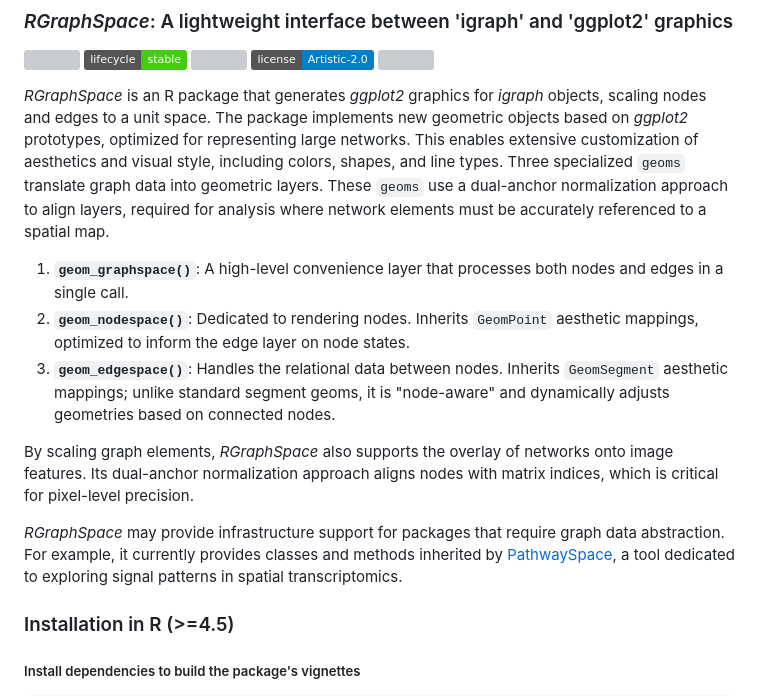
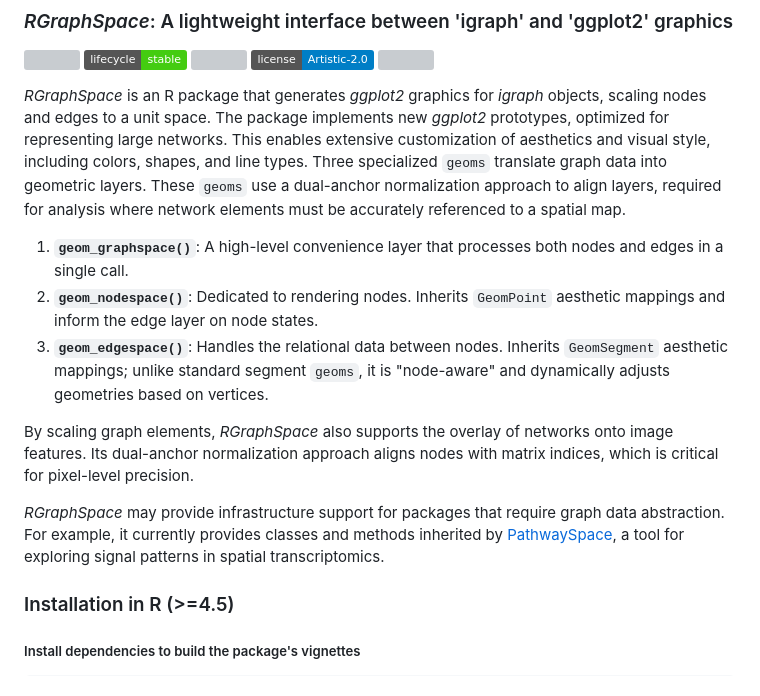
Before and after one commit to sysbiolab/RGraphSpace, a Markdown page: README.md, the part around the change. GitHub-like rendering; badges without logos; grey boxes are pictures that could not be loaded.

Commit message:
regular maintenance

```diff
--- a/README.md
+++ b/README.md
@@ -9,20 +9,20 @@
 
 *RGraphSpace* is an R package that generates *ggplot2* graphics for *igraph*
 objects, scaling nodes and edges to a unit space. The package implements new
-geometric objects based on *ggplot2* prototypes, optimized for representing
-large networks. This enables extensive customization of aesthetics and
-visual style, including colors, shapes, and line types. Three specialized
-`geoms` translate graph data into geometric layers. These `geoms` use a
-dual-anchor normalization approach to align layers, required for analysis
-where network elements must be accurately referenced to a spatial map.
+*ggplot2* prototypes, optimized for representing large networks. This enables
+extensive customization of aesthetics and visual style, including colors,
+shapes, and line types. Three specialized `geoms` translate graph data into
+geometric layers. These `geoms` use a dual-anchor normalization approach
+to align layers, required for analysis where network elements must be
+accurately referenced to a spatial map.
 
 1. **`geom_graphspace()`**: A high-level convenience layer that processes both
 nodes and edges in a single call.
 2. **`geom_nodespace()`**: Dedicated to rendering nodes. Inherits `GeomPoint`
-aesthetic mappings, optimized to inform the edge layer on node states.
+aesthetic mappings and inform the edge layer on node states.
 3. **`geom_edgespace()`**: Handles the relational data between nodes. Inherits
-`GeomSegment` aesthetic mappings; unlike standard segment geoms, it is
-"node-aware" and dynamically adjusts geometries based on connected nodes.
+`GeomSegment` aesthetic mappings; unlike standard segment `geoms`, it is
+"node-aware" and dynamically adjusts geometries based on vertices.
 
 By scaling graph elements, *RGraphSpace* also supports the overlay of networks
 onto image features. Its dual-anchor normalization approach aligns nodes with
@@ -31,7 +31,7 @@ matrix indices, which is critical for pixel-level precision.
 *RGraphSpace* may provide infrastructure support for packages that require
 graph data abstraction. For example, it currently provides classes and
 methods inherited by [PathwaySpace](https://github.com/sysbiolab/PathwaySpace),
-a tool dedicated to exploring signal patterns in spatial transcriptomics.
+a tool for exploring signal patterns in spatial transcriptomics.
 
 ### Installation in R (>=4.5)
 
```
